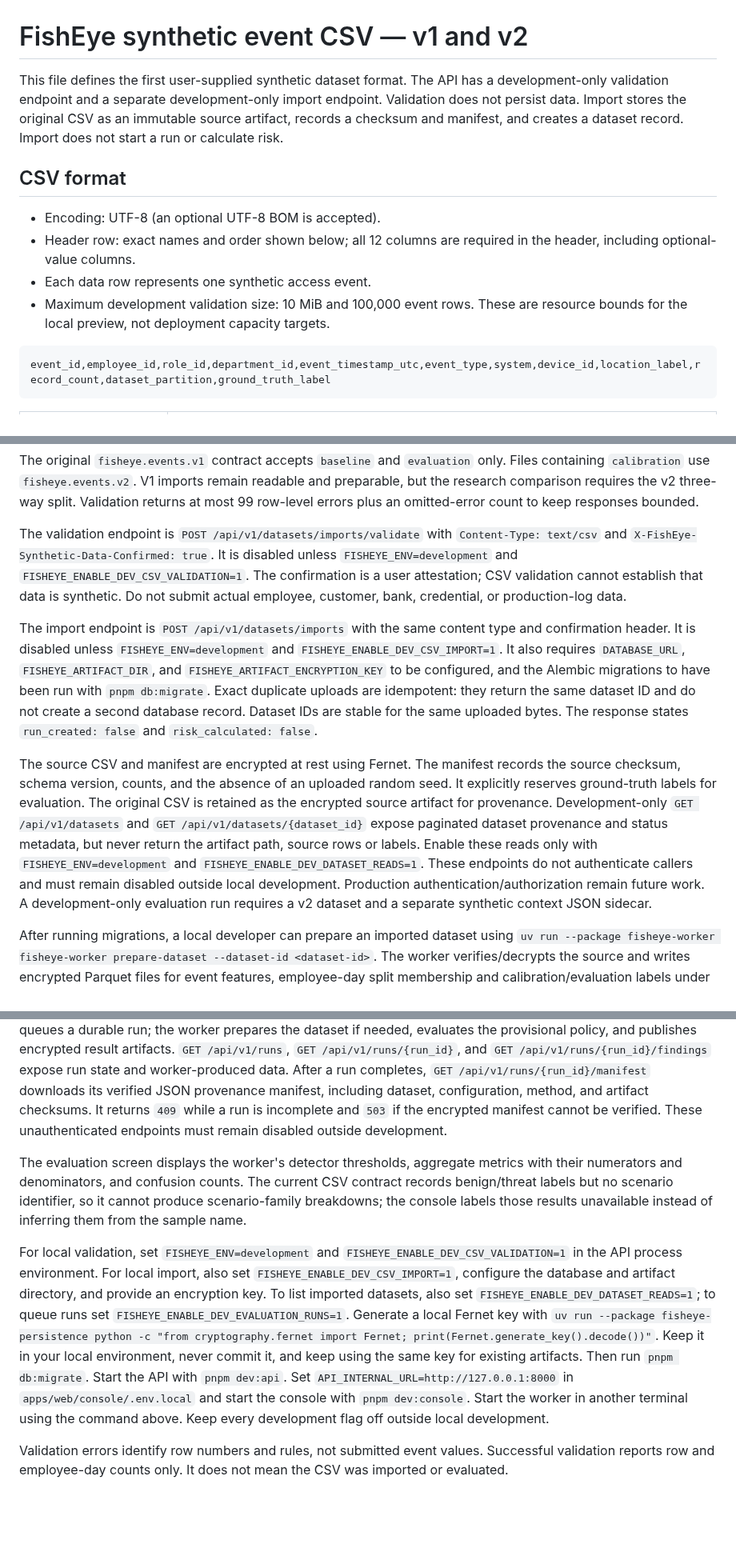
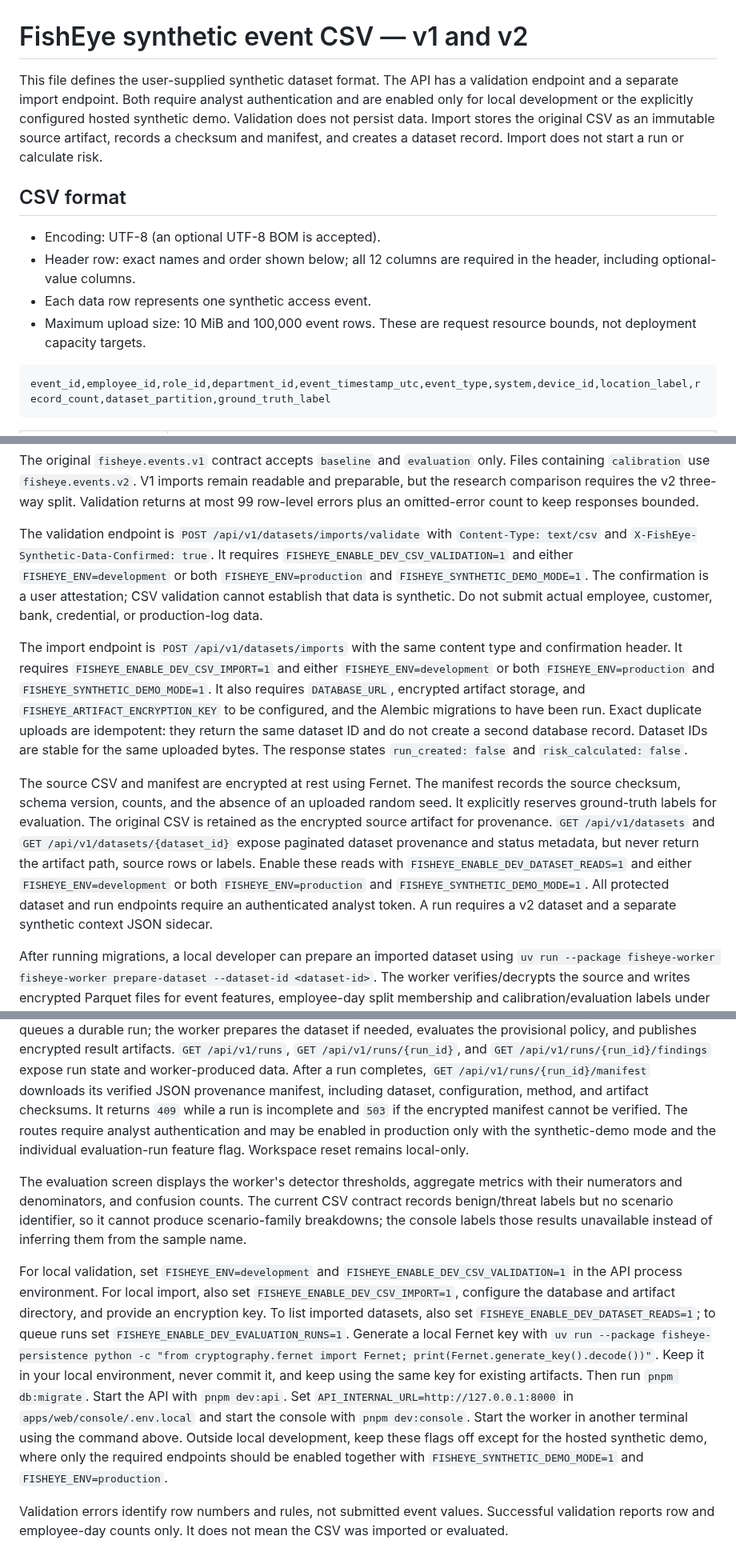
Before and after one commit to onerandomd3v/FishEye, a Markdown page: docs/DATASET-CSV.md, 3 parts joined by grey strips. Shown at 80% size. Drawn GitHub-style; blank space fills up the shorter version.

Commit message:
Align hosted dataset route guidance

````diff
--- a/docs/DATASET-CSV.md
+++ b/docs/DATASET-CSV.md
@@ -1,8 +1,9 @@
 # FishEye synthetic event CSV — v1 and v2
 
-This file defines the first user-supplied synthetic dataset format. The API has
-a development-only validation endpoint and a separate development-only import
-endpoint. Validation does not persist data. Import stores the original CSV as an
+This file defines the user-supplied synthetic dataset format. The API has a
+validation endpoint and a separate import endpoint. Both require analyst
+authentication and are enabled only for local development or the explicitly
+configured hosted synthetic demo. Validation does not persist data. Import stores the original CSV as an
 immutable source artifact, records a checksum and manifest, and creates a
 dataset record. Import does not start a run or calculate risk.
 
@@ -12,8 +13,8 @@ dataset record. Import does not start a run or calculate risk.
 - Header row: exact names and order shown below; all 12 columns are required in
   the header, including optional-value columns.
 - Each data row represents one synthetic access event.
-- Maximum development validation size: 10 MiB and 100,000 event rows. These are
-  resource bounds for the local preview, not deployment capacity targets.
+- Maximum upload size: 10 MiB and 100,000 event rows. These are request resource
+  bounds, not deployment capacity targets.
 
 ```csv
 event_id,employee_id,role_id,department_id,event_timestamp_utc,event_type,system,device_id,location_label,record_count,dataset_partition,ground_truth_label
@@ -53,17 +54,19 @@ count to keep responses bounded.
 
 The validation endpoint is `POST /api/v1/datasets/imports/validate` with
 `Content-Type: text/csv` and
-`X-FishEye-Synthetic-Data-Confirmed: true`. It is disabled unless
-`FISHEYE_ENV=development` and `FISHEYE_ENABLE_DEV_CSV_VALIDATION=1`. The
+`X-FishEye-Synthetic-Data-Confirmed: true`. It requires
+`FISHEYE_ENABLE_DEV_CSV_VALIDATION=1` and either `FISHEYE_ENV=development` or
+both `FISHEYE_ENV=production` and `FISHEYE_SYNTHETIC_DEMO_MODE=1`. The
 confirmation is a user attestation;
 CSV validation cannot establish that data is synthetic. Do not submit actual
 employee, customer, bank, credential, or production-log data.
 
 The import endpoint is `POST /api/v1/datasets/imports` with the same content
-type and confirmation header. It is disabled unless `FISHEYE_ENV=development`
-and `FISHEYE_ENABLE_DEV_CSV_IMPORT=1`. It also requires `DATABASE_URL`,
-`FISHEYE_ARTIFACT_DIR`, and `FISHEYE_ARTIFACT_ENCRYPTION_KEY` to be configured,
-and the Alembic migrations to have been run with `pnpm db:migrate`. Exact
+type and confirmation header. It requires `FISHEYE_ENABLE_DEV_CSV_IMPORT=1` and
+either `FISHEYE_ENV=development` or both `FISHEYE_ENV=production` and
+`FISHEYE_SYNTHETIC_DEMO_MODE=1`. It also requires `DATABASE_URL`, encrypted
+artifact storage, and `FISHEYE_ARTIFACT_ENCRYPTION_KEY` to be configured, and
+the Alembic migrations to have been run. Exact
 duplicate uploads are idempotent: they return the same dataset ID
 and do not create a second database record. Dataset IDs are stable for the
 same uploaded bytes. The response states `run_created: false` and
@@ -73,14 +76,14 @@ The source CSV and manifest are encrypted at rest using Fernet. The manifest
 records the source checksum, schema version, counts, and the absence of an
 uploaded random seed. It explicitly reserves ground-truth labels for evaluation.
 The original CSV is retained as the encrypted source artifact for provenance.
-Development-only `GET /api/v1/datasets` and
+`GET /api/v1/datasets` and
 `GET /api/v1/datasets/{dataset_id}` expose paginated dataset provenance and
 status metadata, but never return the artifact path, source rows or labels.
-Enable these reads only with `FISHEYE_ENV=development` and
-`FISHEYE_ENABLE_DEV_DATASET_READS=1`. These endpoints do not authenticate
-callers and must remain disabled outside local development. Production
-authentication/authorization remain future work. A development-only evaluation
-run requires a v2 dataset and a separate synthetic context JSON sidecar.
+Enable these reads with `FISHEYE_ENABLE_DEV_DATASET_READS=1` and either
+`FISHEYE_ENV=development` or both `FISHEYE_ENV=production` and
+`FISHEYE_SYNTHETIC_DEMO_MODE=1`. All protected dataset and run endpoints require
+an authenticated analyst token. A run requires a v2 dataset and a separate
+synthetic context JSON sidecar.
 
 After running migrations, a local developer can prepare an imported dataset
 using `uv run --package fisheye-worker fisheye-worker prepare-dataset
@@ -103,8 +106,10 @@ result artifacts. `GET /api/v1/runs`, `GET /api/v1/runs/{run_id}`, and
 After a run completes, `GET /api/v1/runs/{run_id}/manifest` downloads its
 verified JSON provenance manifest, including dataset, configuration, method,
 and artifact checksums. It returns `409` while a run is incomplete and `503` if
-the encrypted manifest cannot be verified. These unauthenticated endpoints
-must remain disabled outside development.
+the encrypted manifest cannot be verified. The routes require analyst
+authentication and may be enabled in production only with the synthetic-demo
+mode and the individual evaluation-run feature flag. Workspace reset remains
+local-only.
 
 The evaluation screen displays the worker's detector thresholds, aggregate
 metrics with their numerators and denominators, and confusion counts. The
@@ -123,8 +128,10 @@ Keep it in your local environment, never commit it, and keep using the same key
 for existing artifacts. Then run `pnpm db:migrate`. Start the API with
 `pnpm dev:api`. Set `API_INTERNAL_URL=http://127.0.0.1:8000` in
 `apps/web/console/.env.local` and start the console with `pnpm dev:console`.
-Start the worker in another terminal using the command above. Keep every
-development flag off outside local development.
+Start the worker in another terminal using the command above. Outside local
+development, keep these flags off except for the hosted synthetic demo, where
+only the required endpoints should be enabled together with
+`FISHEYE_SYNTHETIC_DEMO_MODE=1` and `FISHEYE_ENV=production`.
 
 Validation errors identify row numbers and rules, not submitted event values.
 Successful validation reports row and employee-day counts only. It does not
````
